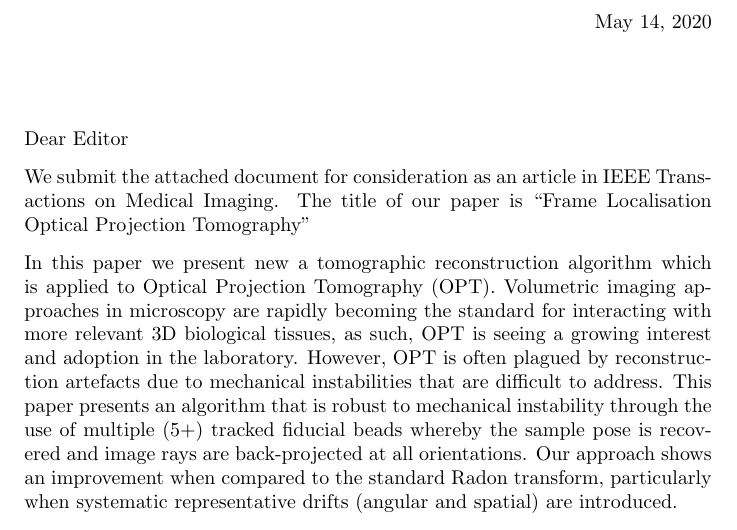
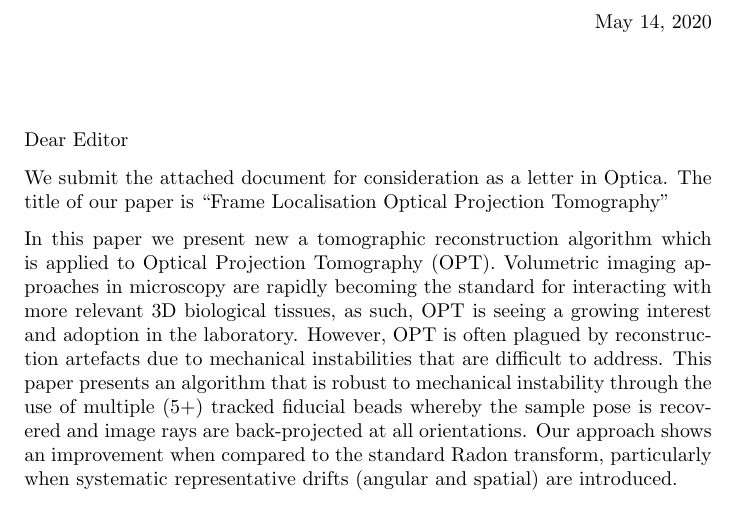
Before and after one commit to ctr26/2018_flopt, a LaTeX letter (cover_letter/cover_letter.tex): part of the page, cut so that both start at the same text. Compiled offline with pdfLaTeX.

Commit message:
Cover letter update

```diff
--- a/cover_letter/cover_letter.tex
+++ b/cover_letter/cover_letter.tex
@@ -7,7 +7,7 @@
 \begin{letter}{}
 \opening{Dear Editor}
 
-We submit the attached document for consideration as an article in IEEE Transactions on Medical Imaging. The title of our paper is ``Frame Localisation Optical Projection Tomography''
+We submit the attached document for consideration as a letter in Optica. The title of our paper is ``Frame Localisation Optical Projection Tomography''
 
 In this paper we present new a tomographic reconstruction algorithm which is applied to Optical Projection Tomography (OPT). Volumetric imaging approaches in microscopy are rapidly becoming the standard for interacting with more relevant 3D biological tissues, as such, OPT is seeing a growing interest and adoption in the laboratory. However, OPT is often plagued by reconstruction artefacts due to mechanical instabilities that are difficult to address. This paper presents an algorithm that is robust to mechanical instability through the use of multiple (5+) tracked fiducial beads whereby the sample pose is recovered and image rays are back-projected at all orientations. Our approach shows an improvement when compared to the standard Radon transform, particularly when systematic representative drifts (angular and spatial) are introduced.
 
```
Also changed, not shown: cover_letter/cover_letter.pdf, 1 other file.
